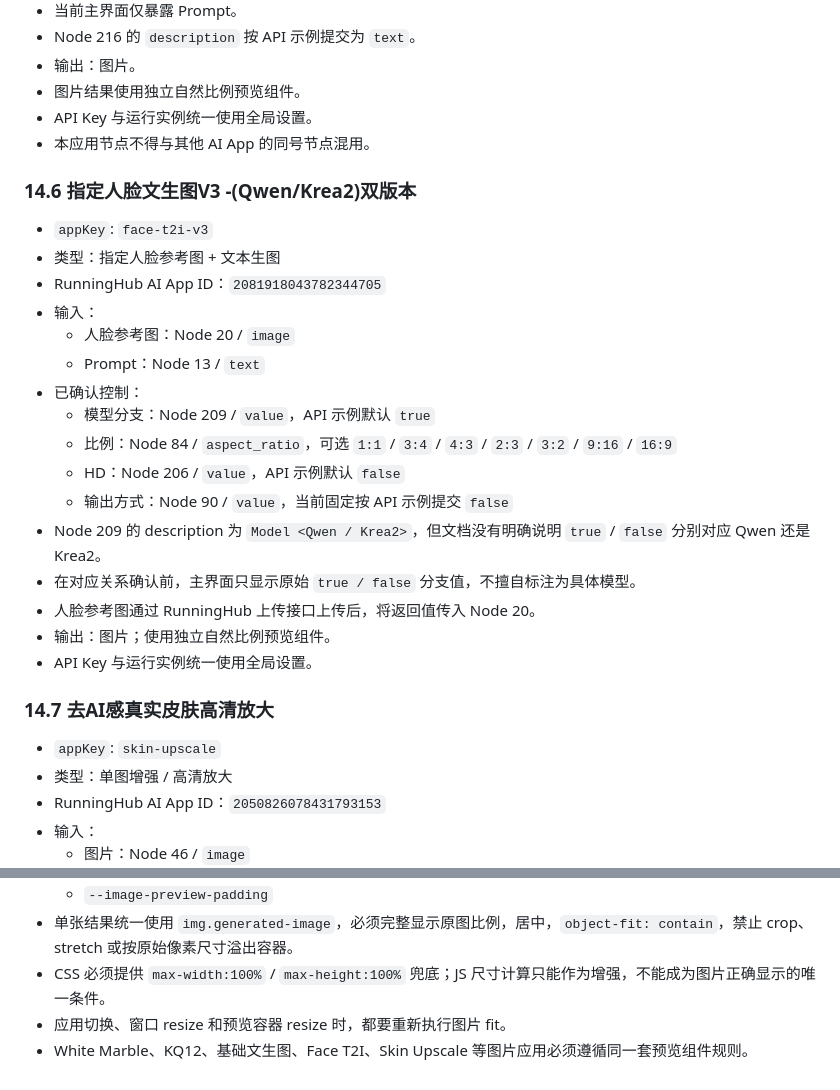
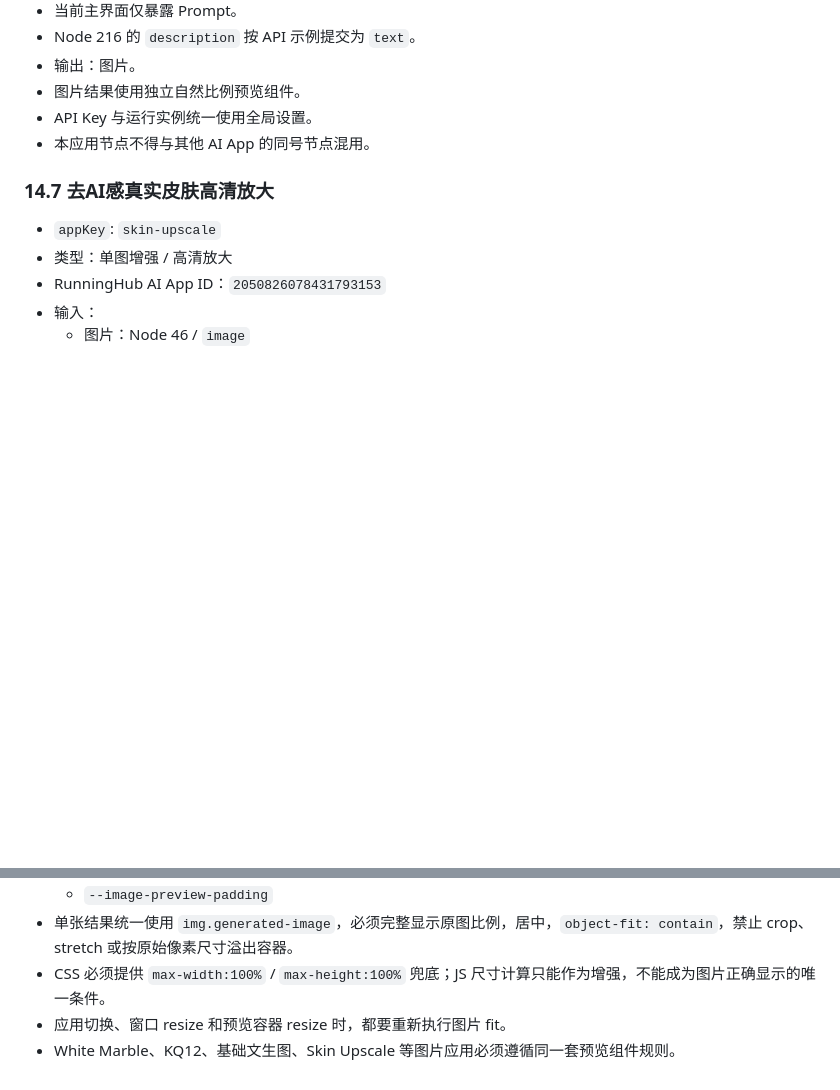
Before and after one commit to susu177990-rgb/RH-studio, a Markdown page: agent.md, 2 parts joined by grey strips. Drawn GitHub-style; blank space fills up the shorter version.

Commit message:
Remove face-guided app documentation

```diff
--- a/agent.md
+++ b/agent.md
@@ -445,26 +445,6 @@ Vercel 配置继续保留作为备用兼容，但不再作为默认生产部署
 - 本应用节点不得与其他 AI App 的同号节点混用。
 
 
-### 14.6 指定人脸文生图V3 -(Qwen/Krea2)双版本
-
-- `appKey`: `face-t2i-v3`
-- 类型：指定人脸参考图 + 文本生图
-- RunningHub AI App ID：`2081918043782344705`
-- 输入：
-  - 人脸参考图：Node 20 / `image`
-  - Prompt：Node 13 / `text`
-- 已确认控制：
-  - 模型分支：Node 209 / `value`，API 示例默认 `true`
-  - 比例：Node 84 / `aspect_ratio`，可选 `1:1` / `3:4` / `4:3` / `2:3` / `3:2` / `9:16` / `16:9`
-  - HD：Node 206 / `value`，API 示例默认 `false`
-  - 输出方式：Node 90 / `value`，当前固定按 API 示例提交 `false`
-- Node 209 的 description 为 `Model <Qwen / Krea2>`，但文档没有明确说明 `true` / `false` 分别对应 Qwen 还是 Krea2。
-- 在对应关系确认前，主界面只显示原始 `true / false` 分支值，不擅自标注为具体模型。
-- 人脸参考图通过 RunningHub 上传接口上传后，将返回值传入 Node 20。
-- 输出：图片；使用独立自然比例预览组件。
-- API Key 与运行实例统一使用全局设置。
-
-
 ### 14.7 去AI感真实皮肤高清放大
 
 - `appKey`: `skin-upscale`
@@ -545,4 +525,4 @@ Vercel 配置继续保留作为备用兼容，但不再作为默认生产部署
 - 单张结果统一使用 `img.generated-image`，必须完整显示原图比例，居中，`object-fit: contain`，禁止 crop、stretch 或按原始像素尺寸溢出容器。
 - CSS 必须提供 `max-width:100%` / `max-height:100%` 兜底；JS 尺寸计算只能作为增强，不能成为图片正确显示的唯一条件。
 - 应用切换、窗口 resize 和预览容器 resize 时，都要重新执行图片 fit。
-- White Marble、KQ12、基础文生图、Face T2I、Skin Upscale 等图片应用必须遵循同一套预览组件规则。
+- White Marble、KQ12、基础文生图、Skin Upscale 等图片应用必须遵循同一套预览组件规则。
```
